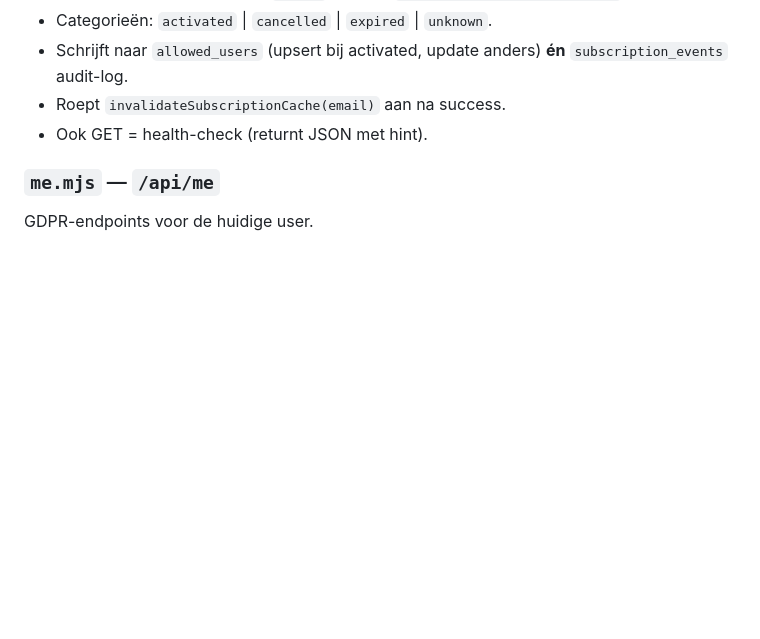
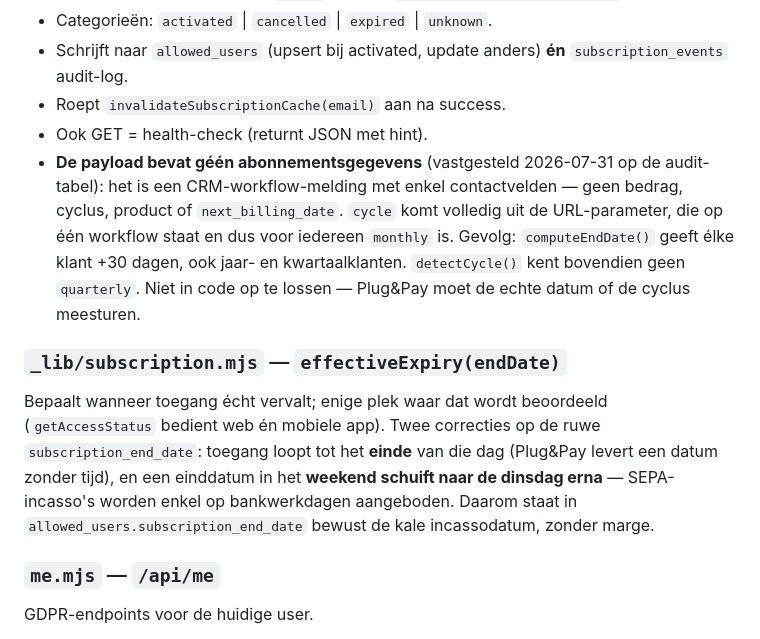
Before and after one commit to rubenzwinnen-bit/Prilleven_community, a Markdown page: api/CLAUDE.md, the part around the change. GitHub-like rendering; blank space fills up the shorter version.

Commit message:
Docs: webhook stuurt geen cyclus of incassodatum mee, en effectiveExpiry gedocumenteerd

```diff
--- a/api/CLAUDE.md
+++ b/api/CLAUDE.md
@@ -67,6 +67,10 @@ Chatruimtes (topics + replies + admin). Eén function, rewrite: `/api/chat-rooms
 - Schrijft naar `allowed_users` (upsert bij activated, update anders) **én** `subscription_events` audit-log.
 - Roept `invalidateSubscriptionCache(email)` aan na success.
 - Ook GET = health-check (returnt JSON met hint).
+- **De payload bevat géén abonnementsgegevens** (vastgesteld 2026-07-31 op de audit-tabel): het is een CRM-workflow-melding met enkel contactvelden — geen bedrag, cyclus, product of `next_billing_date`. `cycle` komt volledig uit de URL-parameter, die op één workflow staat en dus voor iedereen `monthly` is. Gevolg: `computeEndDate()` geeft élke klant +30 dagen, ook jaar- en kwartaalklanten. `detectCycle()` kent bovendien geen `quarterly`. Niet in code op te lossen — Plug&Pay moet de echte datum of de cyclus meesturen.
+
+### `_lib/subscription.mjs` — `effectiveExpiry(endDate)`
+Bepaalt wanneer toegang écht vervalt; enige plek waar dat wordt beoordeeld (`getAccessStatus` bedient web én mobiele app). Twee correcties op de ruwe `subscription_end_date`: toegang loopt tot het **einde** van die dag (Plug&Pay levert een datum zonder tijd), en een einddatum in het **weekend schuift naar de dinsdag erna** — SEPA-incasso's worden enkel op bankwerkdagen aangeboden. Daarom staat in `allowed_users.subscription_end_date` bewust de kale incassodatum, zonder marge.
 
 ### `me.mjs` — `/api/me`
 GDPR-endpoints voor de huidige user.
```
